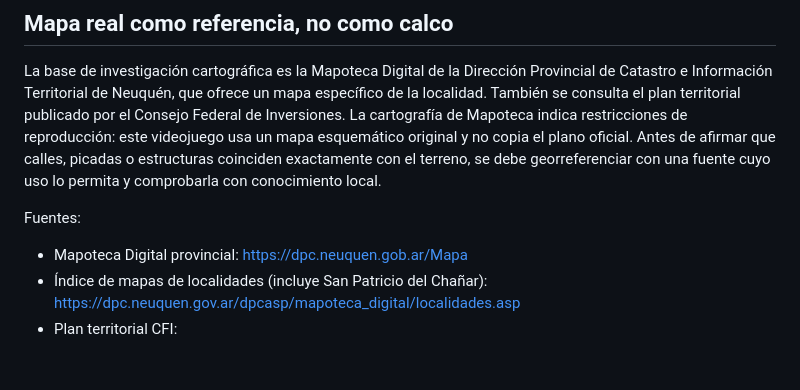
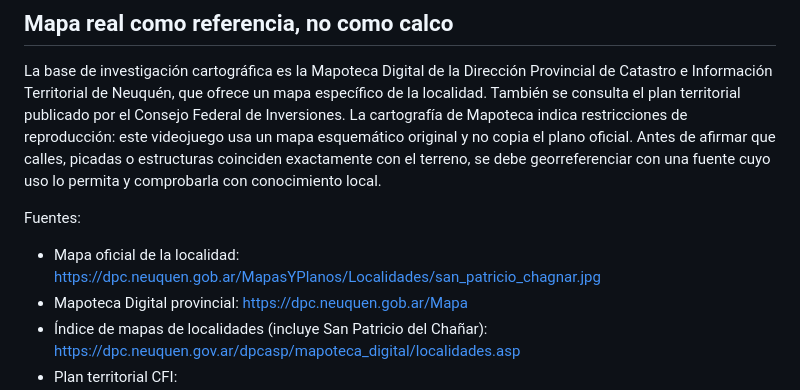
Before and after one commit to eliasmartinezcultural-glitch/jueguito, a Markdown page: DISENO-MUNDO.md, the part around the change. Drawn GitHub-style; blank space fills up the shorter version.

Commit message:
Añadir enlace a la cartografía oficial consultada

```diff
--- a/DISENO-MUNDO.md
+++ b/DISENO-MUNDO.md
@@ -7,6 +7,7 @@ Luna visita a sus abuelos durante las vacaciones escolares. Este año está más
 La base de investigación cartográfica es la Mapoteca Digital de la Dirección Provincial de Catastro e Información Territorial de Neuquén, que ofrece un mapa específico de la localidad. También se consulta el plan territorial publicado por el Consejo Federal de Inversiones. La cartografía de Mapoteca indica restricciones de reproducción: este videojuego usa un mapa esquemático original y no copia el plano oficial. Antes de afirmar que calles, picadas o estructuras coinciden exactamente con el terreno, se debe georreferenciar con una fuente cuyo uso lo permita y comprobarla con conocimiento local.
 
 Fuentes:
+- Mapa oficial de la localidad: https://dpc.neuquen.gob.ar/MapasYPlanos/Localidades/san_patricio_chagnar.jpg
 - Mapoteca Digital provincial: https://dpc.neuquen.gob.ar/Mapa
 - Índice de mapas de localidades (incluye San Patricio del Chañar): https://dpc.neuquen.gov.ar/dpcasp/mapoteca_digital/localidades.asp
 - Plan territorial CFI: https://www.argentina.gob.ar/sites/default/files/plan_de_ordenamiento_territorial_y_ambiental_para_las_localidades_des_anelo_san_patricio_del_chanar_y_sauzal_bonito_0.pdf
```
